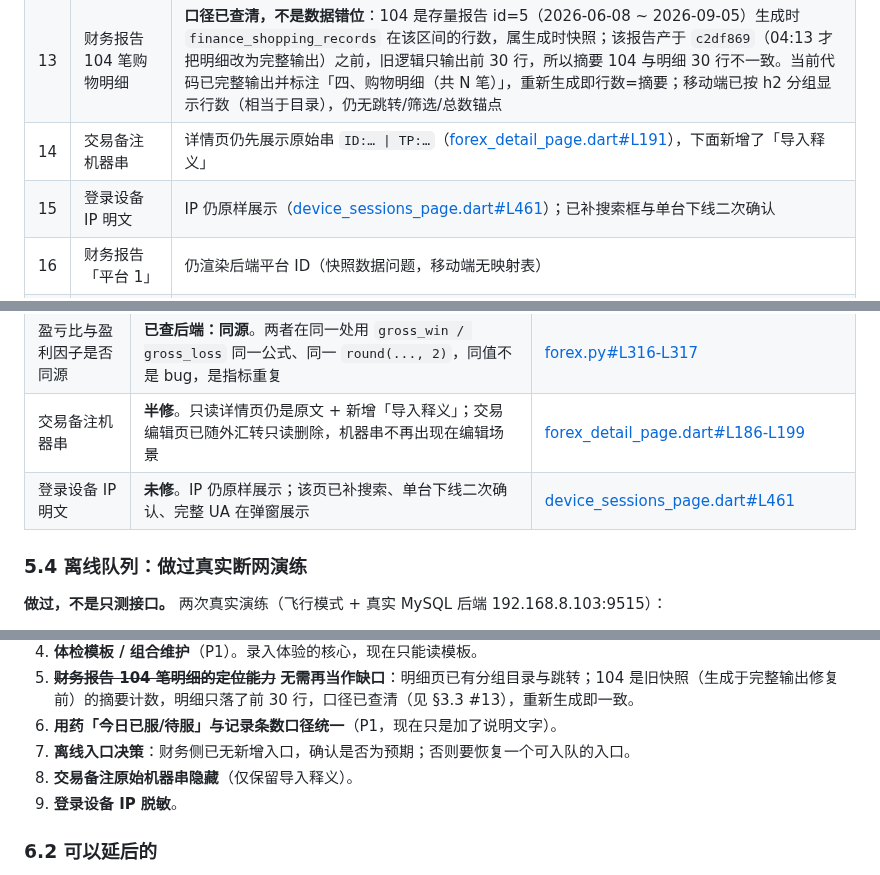
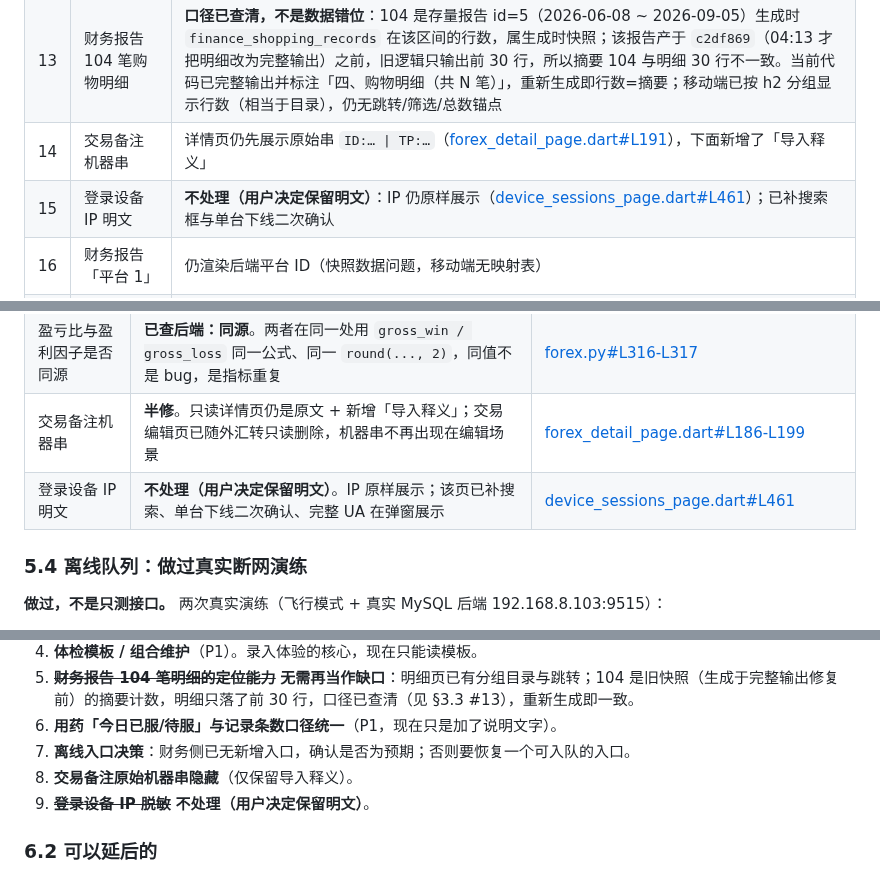
Before and after one commit to ZeroOneCN/LifeOS2, a Markdown page: docs/移动端可行性研究/REVIEW_2026-11-08.md, 3 parts joined by grey strips. Drawn GitHub-style.

Commit message:
docs(audit): 登录设备 IP 明文改记为不处理
用户决定保留明文展示，撤销脱敏计划；同步更新审计清单与未修项表格。

```diff
--- a/docs/移动端可行性研究/REVIEW_2026-11-08.md
+++ b/docs/移动端可行性研究/REVIEW_2026-11-08.md
@@ -106,7 +106,7 @@
 | 12 | 用药「今日已服/待服」与「今日记录条数」不一致 | 已加「按「粒」统计」口径说明（health_medication_page 概览区），数字本身仍未与记录条数统一 |
 | 13 | 财务报告 104 笔购物明细 | **口径已查清，不是数据错位**：104 是存量报告 id=5（2026-06-08 ~ 2026-09-05）生成时 `finance_shopping_records` 在该区间的行数，属生成时快照；该报告产于 `c2df869`（04:13 才把明细改为完整输出）之前，旧逻辑只输出前 30 行，所以摘要 104 与明细 30 行不一致。当前代码已完整输出并标注「四、购物明细（共 N 笔）」，重新生成即行数=摘要；移动端已按 h2 分组显示行数（相当于目录），仍无跳转/筛选/总数锚点 |
 | 14 | 交易备注机器串 | 详情页仍先展示原始串 `ID:… \| TP:…`（[forex_detail_page.dart#L191](file:///c:/Code/LifeOS2/mobile/lib/features/invest/forex_detail_page.dart#L191-L198)），下面新增了「导入释义」 |
-| 15 | 登录设备 IP 明文 | IP 仍原样展示（[device_sessions_page.dart#L461](file:///c:/Code/LifeOS2/mobile/lib/features/settings/device_sessions_page.dart#L461)）；已补搜索框与单台下线二次确认 |
+| 15 | 登录设备 IP 明文 | **不处理（用户决定保留明文）**：IP 仍原样展示（[device_sessions_page.dart#L461](file:///c:/Code/LifeOS2/mobile/lib/features/settings/device_sessions_page.dart#L461)）；已补搜索框与单台下线二次确认 |
 | 16 | 财务报告「平台 1」 | 仍渲染后端平台 ID（快照数据问题，移动端无映射表） |
 | 17 | 财务报告「单价 0」 | 后端生成快照时未取到单价，仍渲染 0 |
 | 18 | 生活报告与卡片管理数字两套 | 已加「本报告为生成时快照，数据截至生成日」，矛盾仍在但已标注口径 |
@@ -177,7 +177,7 @@ P5 的 5 项只读，按 HEAD 重新判定：
 | 报告精度与分析接口口径 | 分析页已统一两位小数（0.83 口径），报告仍是生成时快照，两者不再因取整看起来矛盾；但**没有改后截图复核** | `invest_analysis_page.dart` 用 `formatTwoDecimals` |
 | 盈亏比与盈利因子是否同源 | **已查后端：同源**。两者在同一处用 `gross_win / gross_loss` 同一公式、同一 `round(..., 2)`，同值不是 bug，是指标重复 | [forex.py#L316-L317](file:///c:/Code/LifeOS2/backend/app/api/routes/investment/forex.py#L316-L317) |
 | 交易备注机器串 | **半修**。只读详情页仍是原文 + 新增「导入释义」；交易编辑页已随外汇转只读删除，机器串不再出现在编辑场景 | [forex_detail_page.dart#L186-L199](file:///c:/Code/LifeOS2/mobile/lib/features/invest/forex_detail_page.dart#L186-L199) |
-| 登录设备 IP 明文 | **未修**。IP 仍原样展示；该页已补搜索、单台下线二次确认、完整 UA 在弹窗展示 | [device_sessions_page.dart#L461](file:///c:/Code/LifeOS2/mobile/lib/features/settings/device_sessions_page.dart#L461) |
+| 登录设备 IP 明文 | **不处理（用户决定保留明文）**。IP 原样展示；该页已补搜索、单台下线二次确认、完整 UA 在弹窗展示 | [device_sessions_page.dart#L461](file:///c:/Code/LifeOS2/mobile/lib/features/settings/device_sessions_page.dart#L461) |
 
 ### 5.4 离线队列：做过真实断网演练
 
@@ -233,7 +233,7 @@ P5 的 5 项只读，按 HEAD 重新判定：
 6. **用药「今日已服/待服」与记录条数口径统一**（P1，现在只是加了说明文字）。
 7. **离线入口决策**：财务侧已无新增入口，确认是否为预期；否则要恢复一个可入队的入口。
 8. **交易备注原始机器串隐藏**（仅保留导入释义）。
-9. **登录设备 IP 脱敏**。
+9. ~~**登录设备 IP 脱敏**~~ **不处理（用户决定保留明文）**。
 
 ### 6.2 可以延后的
 
```
